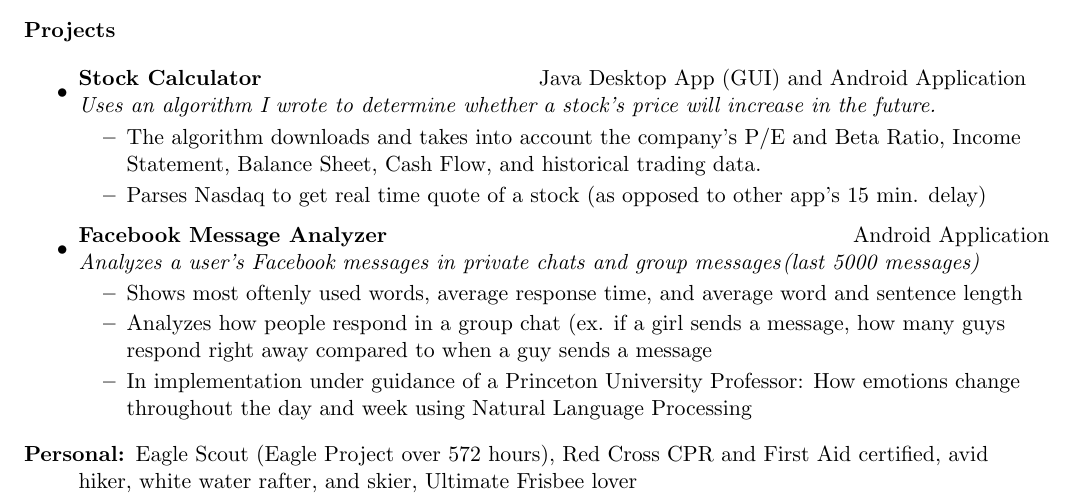
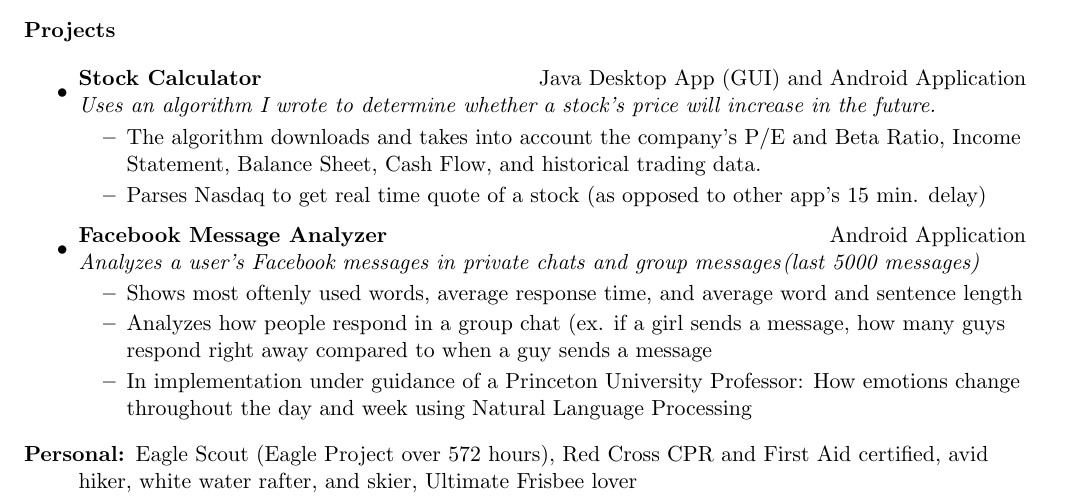
Before and after one commit to dsouzarc/resume, a LaTeX CV (Resume Good/resume.tex): part of the page, cut so that both start at the same text. Compiled offline with pdfLaTeX.

Commit message:
Fixed grammatical error and misaligned text

```diff
--- a/Resume Good/resume.tex
+++ b/Resume Good/resume.tex
@@ -102,7 +102,7 @@ quora.com/Ryan-Dsouza-1 & github.com/dsouzarc\\
 
 \item
 	\ressubheading{Facebook Message Analyzer}
-		{Android Application}{Analyzes a user’s Facebook 					messages in private chats and group messages}{(last 				5000 messages)\space\space\space\space\space\space				\space\space\space}
+		{Android Application}{Analyzes a user's Facebook 					messages in private chats and group messages}{(last 				5000 messages)\space\space\space\space\space\space}
 	\begin{itemize}
 		\resitem{Shows most oftenly used words, average 						response time, and average word and sentence 					length}
 		\resitem{Analyzes how people respond in a group chat 					(ex. if a girl sends a message, how many guys 					respond right away compared to when a guy sends a 				message}
```
Also changed, not shown: Resume Good/resume.pdf, 2 other files.
